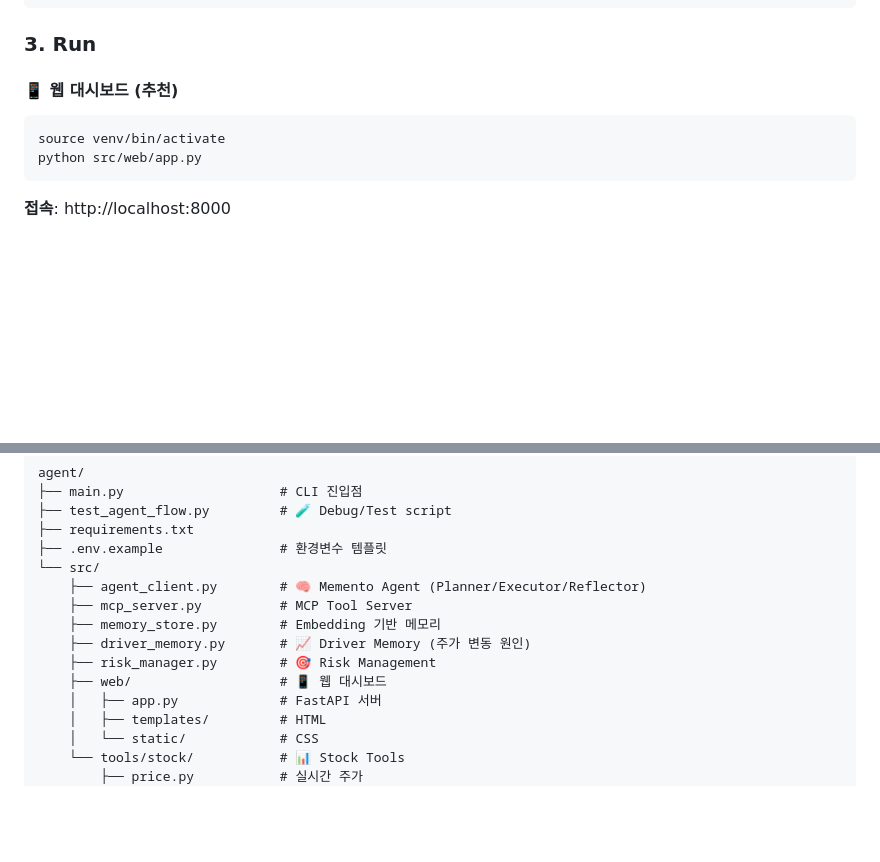
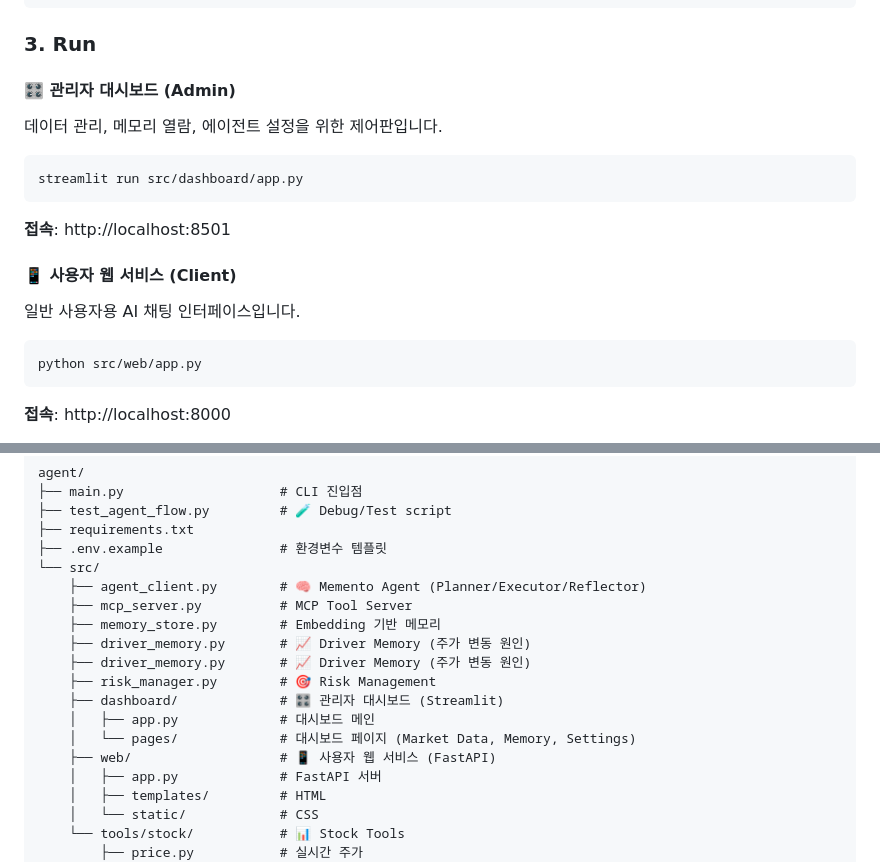
Before and after one commit to dhlee94/stock-agent, a Markdown page: README.md, 2 parts joined by grey strips. Drawn GitHub-style; blank space fills up the shorter version.

Commit message:
Docs: Update README with Dashboard and DB schema info

````diff
--- a/README.md
+++ b/README.md
@@ -37,9 +37,16 @@ cp .env.example .env
 
 ### 3. Run
 
-#### 📱 웹 대시보드 (추천)
+#### 🎛️ 관리자 대시보드 (Admin)
+데이터 관리, 메모리 열람, 에이전트 설정을 위한 제어판입니다.
 ```bash
-source venv/bin/activate
+streamlit run src/dashboard/app.py
+```
+**접속**: http://localhost:8501
+
+#### 📱 사용자 웹 서비스 (Client)
+일반 사용자용 AI 채팅 인터페이스입니다.
+```bash
 python src/web/app.py
 ```
 **접속**: http://localhost:8000
@@ -99,8 +106,12 @@ agent/
     ├── mcp_server.py          # MCP Tool Server
     ├── memory_store.py        # Embedding 기반 메모리
     ├── driver_memory.py       # 📈 Driver Memory (주가 변동 원인)
+    ├── driver_memory.py       # 📈 Driver Memory (주가 변동 원인)
     ├── risk_manager.py        # 🎯 Risk Management
-    ├── web/                   # 📱 웹 대시보드
+    ├── dashboard/             # 🎛️ 관리자 대시보드 (Streamlit)
+    │   ├── app.py             # 대시보드 메인
+    │   └── pages/             # 대시보드 페이지 (Market Data, Memory, Settings)
+    ├── web/                   # 📱 사용자 웹 서비스 (FastAPI)
     │   ├── app.py             # FastAPI 서버
     │   ├── templates/         # HTML
     │   └── static/            # CSS
````
